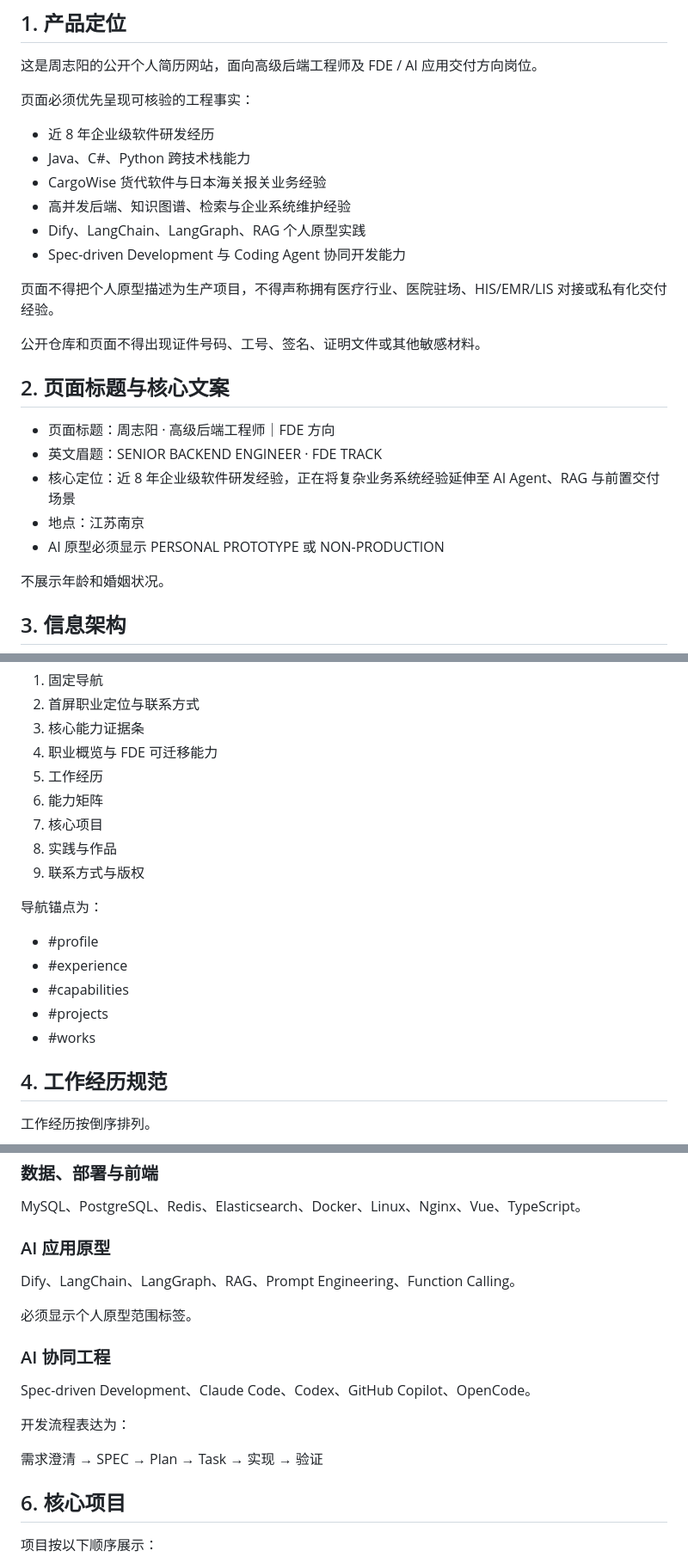
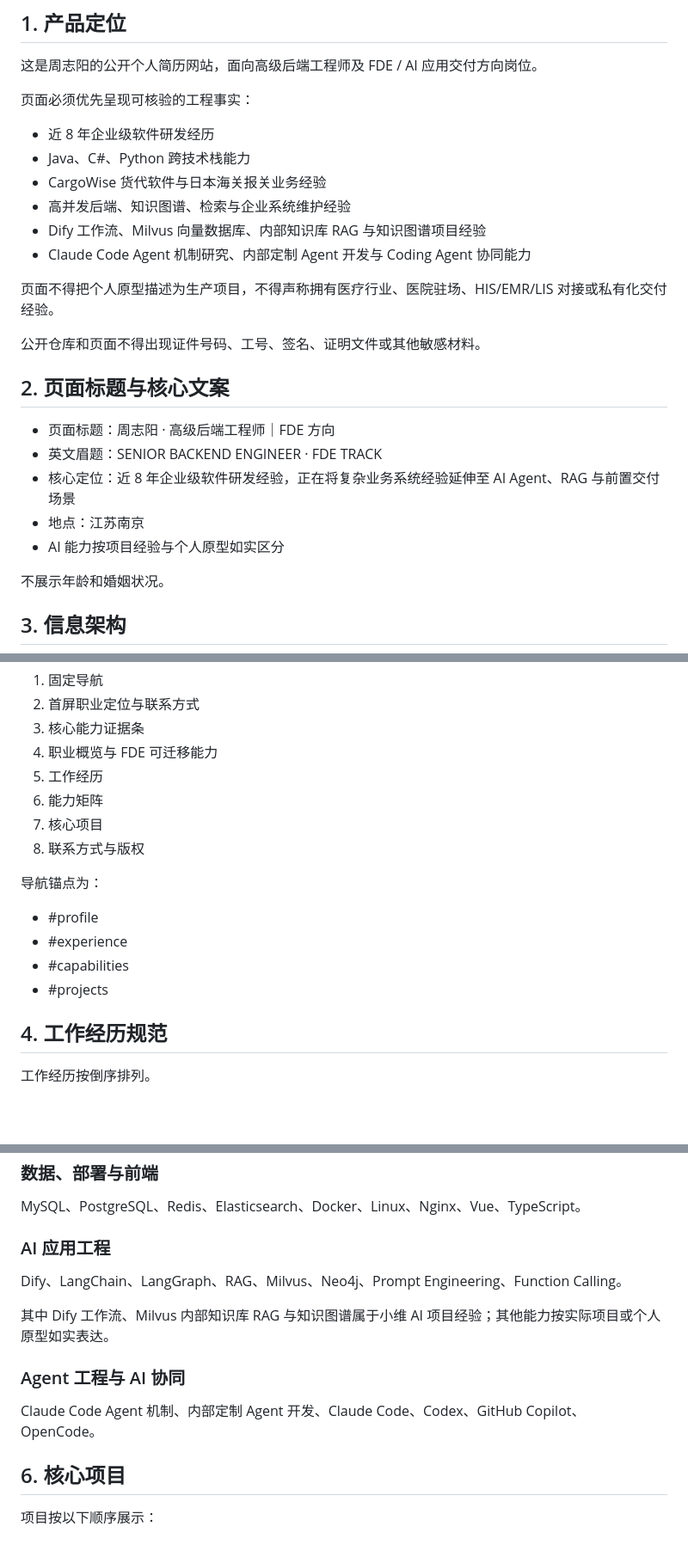
Before and after one commit to jililuo/resume-site, a Markdown page: SPEC.md, 3 parts joined by grey strips. Shown at 86% size. Drawn GitHub-style; blank space fills up the shorter version.

Commit message:
docs: align specification with revised AI project experience

```diff
--- a/SPEC.md
+++ b/SPEC.md
@@ -10,8 +10,8 @@
 - Java、C#、Python 跨技术栈能力
 - CargoWise 货代软件与日本海关报关业务经验
 - 高并发后端、知识图谱、检索与企业系统维护经验
-- Dify、LangChain、LangGraph、RAG 个人原型实践
-- Spec-driven Development 与 Coding Agent 协同开发能力
+- Dify 工作流、Milvus 向量数据库、内部知识库 RAG 与知识图谱项目经验
+- Claude Code Agent 机制研究、内部定制 Agent 开发与 Coding Agent 协同能力
 
 页面不得把个人原型描述为生产项目，不得声称拥有医疗行业、医院驻场、HIS/EMR/LIS 对接或私有化交付经验。
 
@@ -23,7 +23,7 @@
 - 英文眉题：SENIOR BACKEND ENGINEER · FDE TRACK
 - 核心定位：近 8 年企业级软件研发经验，正在将复杂业务系统经验延伸至 AI Agent、RAG 与前置交付场景
 - 地点：江苏南京
-- AI 原型必须显示 PERSONAL PROTOTYPE 或 NON-PRODUCTION
+- AI 能力按项目经验与个人原型如实区分
 
 不展示年龄和婚姻状况。
 
@@ -38,8 +38,7 @@
 5. 工作经历
 6. 能力矩阵
 7. 核心项目
-8. 实践与作品
-9. 联系方式与版权
+8. 联系方式与版权
 
 导航锚点为：
 
@@ -47,7 +46,6 @@
 - #experience
 - #capabilities
 - #projects
-- #works
 
 ## 4. 工作经历规范
 
@@ -83,19 +82,15 @@ Java、Spring、Spring Cloud、C#、WinForm、Python、WebSocket、REST API。
 
 MySQL、PostgreSQL、Redis、Elasticsearch、Docker、Linux、Nginx、Vue、TypeScript。
 
-### AI 应用原型
+### AI 应用工程
 
-Dify、LangChain、LangGraph、RAG、Prompt Engineering、Function Calling。
+Dify、LangChain、LangGraph、RAG、Milvus、Neo4j、Prompt Engineering、Function Calling。
 
-必须显示个人原型范围标签。
+其中 Dify 工作流、Milvus 内部知识库 RAG 与知识图谱属于小维 AI 项目经验；其他能力按实际项目或个人原型如实表达。
 
-### AI 协同工程
+### Agent 工程与 AI 协同
 
-Spec-driven Development、Claude Code、Codex、GitHub Copilot、OpenCode。
-
-开发流程表达为：
-
-需求澄清 → SPEC → Plan → Task → 实现 → 验证
+Claude Code Agent 机制、内部定制 Agent 开发、Claude Code、Codex、GitHub Copilot、OpenCode。
 
 ## 6. 核心项目
 
```
Also changed, not shown: other parts of SPEC.md (+3 -2 lines).
